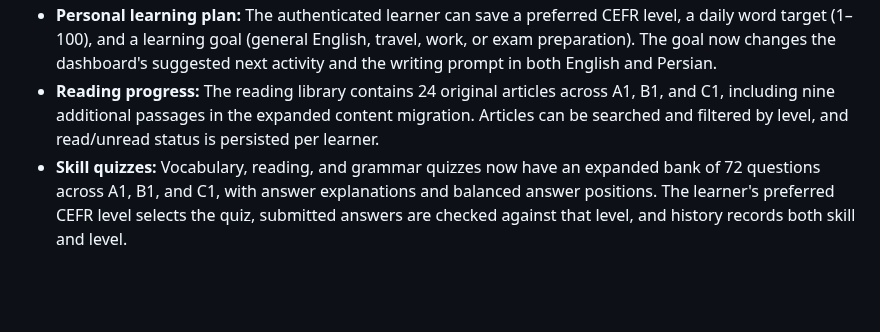
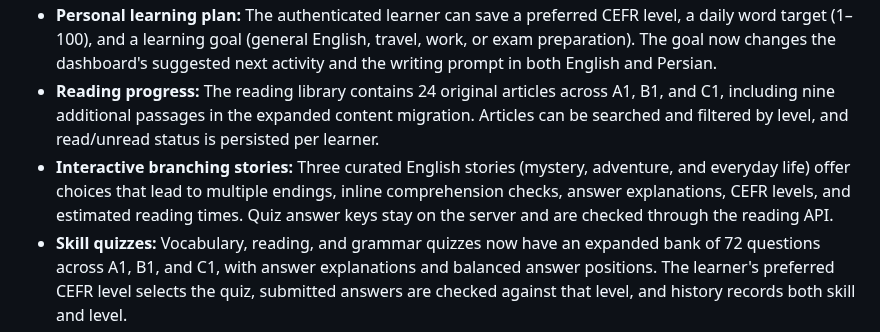
Before and after one commit to SoheilAbdollahiii/english-learning, a Markdown page: README.md, the part around the change. Drawn GitHub-style; blank space fills up the shorter version.

Commit message:
Document interactive branching reading stories

```diff
--- a/README.md
+++ b/README.md
@@ -18,6 +18,7 @@ An English-learning application with a Django REST API, a React learning interfa
 - **Spaced repetition:** Saved words have a private review schedule. Learners reveal the translation, report whether they remembered it, and receive a next-review interval. Correct recall grows the interval (1, 3, 7, then doubling up to 60 days); missed recall schedules a retry in 10 minutes. This is a transparent starter heuristic, not a validated adaptive learning model.
 - **Personal learning plan:** The authenticated learner can save a preferred CEFR level, a daily word target (1–100), and a learning goal (general English, travel, work, or exam preparation). The goal now changes the dashboard's suggested next activity and the writing prompt in both English and Persian.
 - **Reading progress:** The reading library contains 24 original articles across A1, B1, and C1, including nine additional passages in the expanded content migration. Articles can be searched and filtered by level, and read/unread status is persisted per learner.
+- **Interactive branching stories:** Three curated English stories (mystery, adventure, and everyday life) offer choices that lead to multiple endings, inline comprehension checks, answer explanations, CEFR levels, and estimated reading times. Quiz answer keys stay on the server and are checked through the reading API.
 - **Skill quizzes:** Vocabulary, reading, and grammar quizzes now have an expanded bank of 72 questions across A1, B1, and C1, with answer explanations and balanced answer positions. The learner's preferred CEFR level selects the quiz, submitted answers are checked against that level, and history records both skill and level.
 - **Progress data:** The dashboard chart is based on saved quiz sessions, not a fabricated activity curve.
 
```
